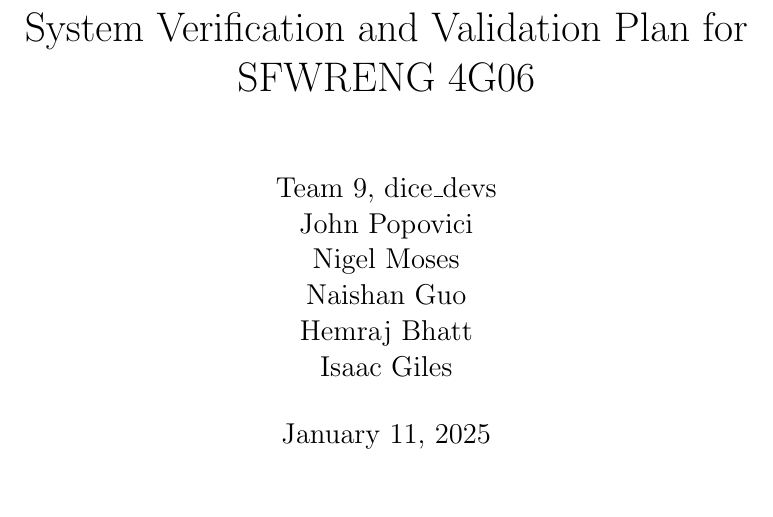
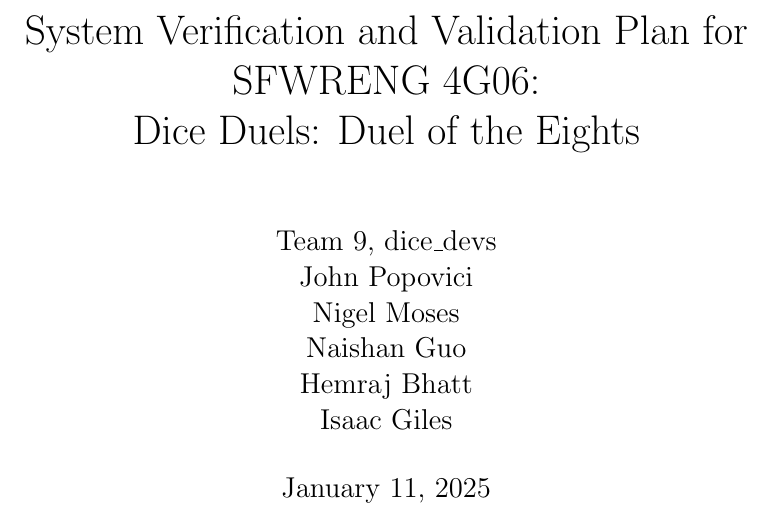
Before and after one commit to John-Popovici/duel-of-the-eights, a LaTeX document (docs/VnVPlan/VnVPlan.tex): part of page 1 of 26, cut so that both start at the same text, the shorter picture padded with empty space. Compiled offline with pdfLaTeX.

Commit message:
:scroll: Updated program name references to include project name

```diff
--- a/docs/VnVPlan/VnVPlan.tex
+++ b/docs/VnVPlan/VnVPlan.tex
@@ -20,7 +20,7 @@
 
 \begin{document}
 
-\title{System Verification and Validation Plan for \progname{}}
+\title{System Verification and Validation Plan for \\\progname: \\Dice Duels: Duel of the Eights}
 \author{\authname}
 \date{\today}
 
```
Also changed, not shown: docs/VnVPlan/VnVPlan.pdf.
